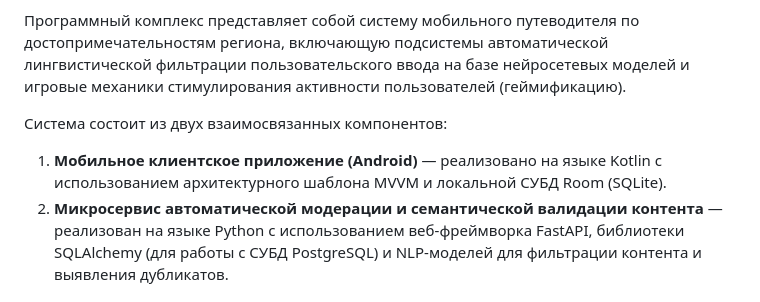
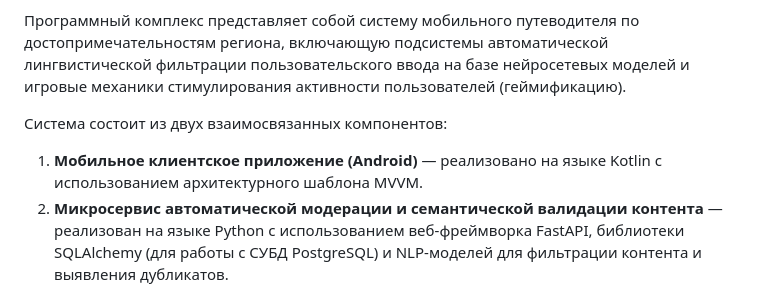
Before and after one commit to Miorty/TouristGuideApp, a Markdown page: README.md, the part around the change. Drawn GitHub-style.

```diff
--- a/README.md
+++ b/README.md
@@ -3,7 +3,7 @@
 Программный комплекс представляет собой систему мобильного путеводителя по достопримечательностям региона, включающую подсистемы автоматической лингвистической фильтрации пользовательского ввода на базе нейросетевых моделей и игровые механики стимулирования активности пользователей (геймификацию).
 
 Система состоит из двух взаимосвязанных компонентов:
-1. **Мобильное клиентское приложение (Android)** — реализовано на языке Kotlin с использованием архитектурного шаблона MVVM и локальной СУБД Room (SQLite).
+1. **Мобильное клиентское приложение (Android)** — реализовано на языке Kotlin с использованием архитектурного шаблона MVVM.
 2. **Микросервис автоматической модерации и семантической валидации контента** — реализован на языке Python с использованием веб-фреймворка FastAPI, библиотеки SQLAlchemy (для работы с СУБД PostgreSQL) и NLP-моделей для фильтрации контента и выявления дубликатов.
 
 ---
```
